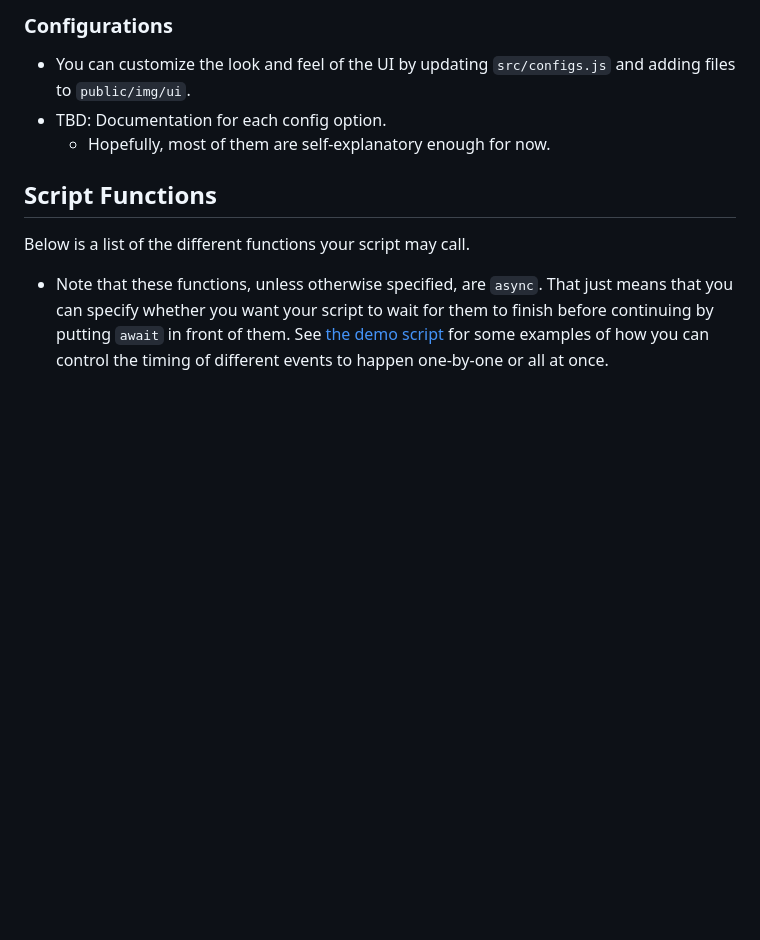
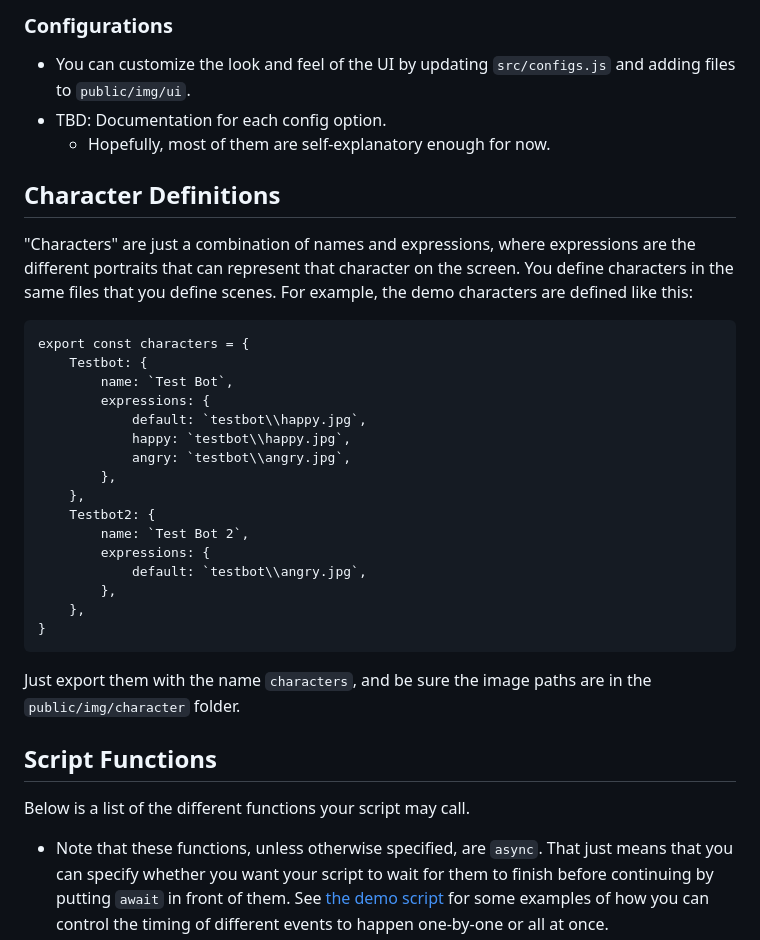
Before and after one commit to akaece/web-vn, a Markdown page: README.md, the part around the change. Drawn GitHub-style; blank space fills up the shorter version.

Commit message:
Add character details to instructions

````diff
--- a/README.md
+++ b/README.md
@@ -22,6 +22,28 @@ A JS toolkit for developing VNs that are playable in the browser.
  * You can customize the look and feel of the UI by updating `src/configs.js` and adding files to `public/img/ui`.
  * TBD: Documentation for each config option.
     * Hopefully, most of them are self-explanatory enough for now.
+
+## Character Definitions
+"Characters" are just a combination of names and expressions, where expressions are the different portraits that can represent that character on the screen. You define characters in the same files that you define scenes. For example, the demo characters are defined like this:
+```
+export const characters = {
+    Testbot: {
+        name: `Test Bot`,
+        expressions: {
+            default: `testbot\\happy.jpg`,
+            happy: `testbot\\happy.jpg`,
+            angry: `testbot\\angry.jpg`,
+        },
+    },
+    Testbot2: {
+        name: `Test Bot 2`,
+        expressions: {
+            default: `testbot\\angry.jpg`,
+        },
+    },
+}
+```
+Just export them with the name `characters`, and be sure the image paths are in the `public/img/character` folder.
 
 ## Script Functions
 Below is a list of the different functions your script may call.
````
